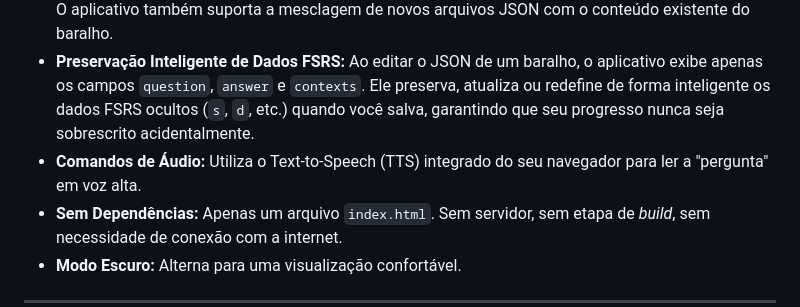
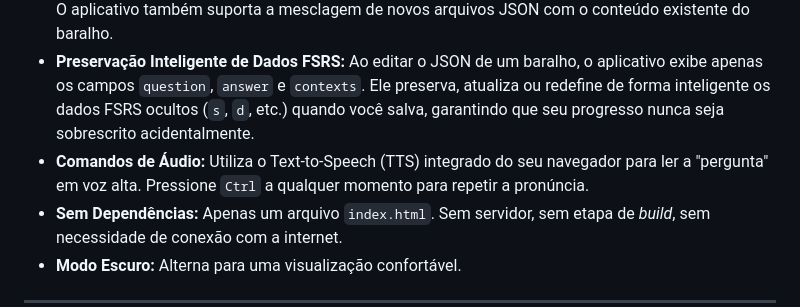
Before and after one commit to catfood367/association, a Markdown page: README.md, the part around the change. Drawn GitHub-style.

```diff
--- a/README.md
+++ b/README.md
@@ -16,7 +16,7 @@ Ele foi projetado para ser **simples, portátil e poderoso**. Por ser um único
 * **Gerenciamento Completo de Baralhos:** Crie, edite e exclua múltiplos baralhos.
 * **Importação/Exportação JSON:** Importe facilmente seus dados de aprendizado de um arquivo `.json`. O aplicativo também suporta a mesclagem de novos arquivos JSON com o conteúdo existente do baralho.
 * **Preservação Inteligente de Dados FSRS:** Ao editar o JSON de um baralho, o aplicativo exibe apenas os campos `question`, `answer` e `contexts`. Ele preserva, atualiza ou redefine de forma inteligente os dados FSRS ocultos (`s`, `d`, etc.) quando você salva, garantindo que seu progresso nunca seja sobrescrito acidentalmente.
-* **Comandos de Áudio:** Utiliza o Text-to-Speech (TTS) integrado do seu navegador para ler a "pergunta" em voz alta.
+* **Comandos de Áudio:** Utiliza o Text-to-Speech (TTS) integrado do seu navegador para ler a "pergunta" em voz alta. Pressione `Ctrl` a qualquer momento para repetir a pronúncia.
 * **Sem Dependências:** Apenas um arquivo `index.html`. Sem servidor, sem etapa de _build_, sem necessidade de conexão com a internet.
 * **Modo Escuro:** Alterna para uma visualização confortável.
 
```
